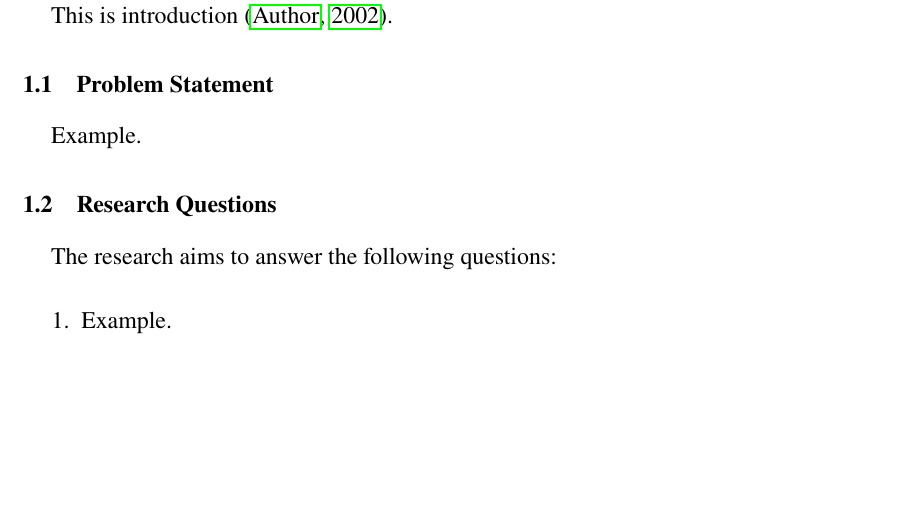
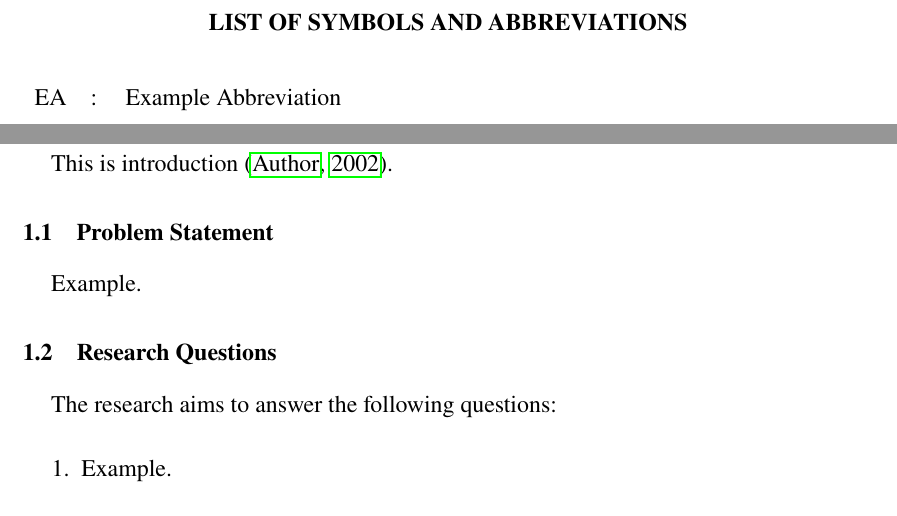
Before and after one commit to icedcoffeeee/fyp-template, a LaTeX document (main.tex): part of page 10 of 17 before the commit and two parts of pages 10 and 11 of 18 after it, the two joined at a grey line, cut at the place of the change, the shorter picture padded with empty space. Compiled offline with pdfLaTeX.

Commit message:
add list of symbols

```diff
--- a/main.tex
+++ b/main.tex
@@ -82,6 +82,14 @@
 \addcontentsline{toc}{section}{\listtablename}
 \listoftables
 \clearpage
+\phantomsection
+\xdef\listsymbolname{List of Symbols and Abbreviations}
+\section*{\listsymbolname}
+\addcontentsline{toc}{section}{\listsymbolname}
+\begin{tabular}{l>{:\hspace{0.5cm}}l}
+	EA & Example Abbreviation
+\end{tabular}
+\clearpage
 
 \parskip=1cm
 \parindent=0.5cm
```
Also changed, not shown: README.md, main.pdf.
